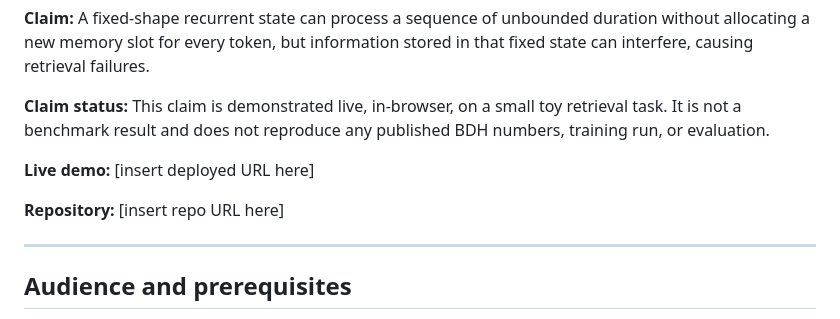
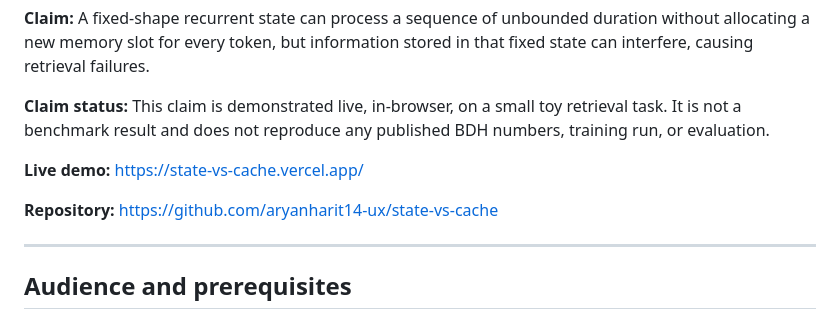
Before and after one commit to aryanharit14-ux/state-vs-cache, a Markdown page: README.md, the part around the change. GitHub-like rendering.

Commit message:
Fix URLs for live demo and repository
Updated live demo and repository URLs in README.

```diff
--- a/README.md
+++ b/README.md
@@ -4,9 +4,9 @@
 
 **Claim status:** This claim is demonstrated live, in-browser, on a small toy retrieval task. It is not a benchmark result and does not reproduce any published BDH numbers, training run, or evaluation.
 
-**Live demo:** [insert deployed URL here]
+**Live demo:** https://state-vs-cache.vercel.app/
 
-**Repository:** [insert repo URL here]
+**Repository:** https://github.com/aryanharit14-ux/state-vs-cache
 
 ---
 
```
